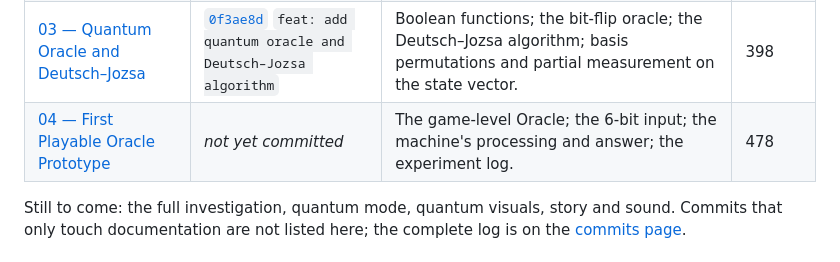
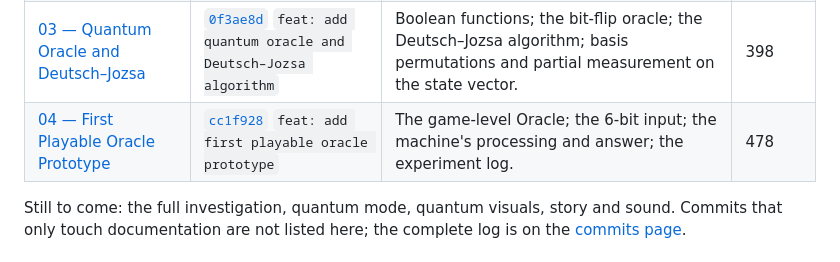
Before and after one commit to anubavkonda21/the-oracle, a Markdown page: README.md, the part around the change. Rendered like a GitHub page.

Commit message:
docs: record the Checkpoint 04 commit in the README history
Co-Authored-By: Claude Opus 5.5 <noreply@anthropic.com>

```diff
--- a/README.md
+++ b/README.md
@@ -27,7 +27,7 @@ The game is built in numbered checkpoints, one commit each. Every checkpoint lea
 | [01 — Foundation](#checkpoint-01--foundation) | [`255b82c`](https://github.com/anubavkonda21/the-oracle/commit/255b82c2be80722d53918c493b68bd2c45a91167) `chore: initialize The Oracle project` | Vite + TypeScript + Phaser 3 + Vitest project; Boot, Preload, Main Menu and Laboratory scenes; the visual identity and design system; the responsive stage. | 61 |
 | [02 — Quantum Engine](#checkpoint-02--quantum-engine) | [`e305f67`](https://github.com/anubavkonda21/the-oracle/commit/e305f67a67f58e4e5bdf422589906e6fd1c97bb7) `feat: add quantum state-vector engine` | Complex numbers; n-qubit state vectors; I, X, Z and H gates on any qubit; probabilities; destructive measurement and non-destructive sampling. | 249 |
 | [03 — Quantum Oracle and Deutsch–Jozsa](#checkpoint-03--quantum-oracle-and-deutschjozsa) | [`0f3ae8d`](https://github.com/anubavkonda21/the-oracle/commit/0f3ae8d64611bc037f37ca670724fbc6a55501dc) `feat: add quantum oracle and Deutsch–Jozsa algorithm` | Boolean functions; the bit-flip oracle; the Deutsch–Jozsa algorithm; basis permutations and partial measurement on the state vector. | 398 |
-| [04 — First Playable Oracle Prototype](#checkpoint-04--first-playable-oracle-prototype) | _not yet committed_ | The game-level Oracle; the 6-bit input; the machine's processing and answer; the experiment log. | 478 |
+| [04 — First Playable Oracle Prototype](#checkpoint-04--first-playable-oracle-prototype) | [`cc1f928`](https://github.com/anubavkonda21/the-oracle/commit/cc1f928cd2fe551ff337c719010d6e1c6079c4eb) `feat: add first playable oracle prototype` | The game-level Oracle; the 6-bit input; the machine's processing and answer; the experiment log. | 478 |
 
 Still to come: the full investigation, quantum mode, quantum visuals, story and sound. Commits that only touch documentation are not listed here; the complete log is on the [commits page](https://github.com/anubavkonda21/the-oracle/commits/main).
 
```
